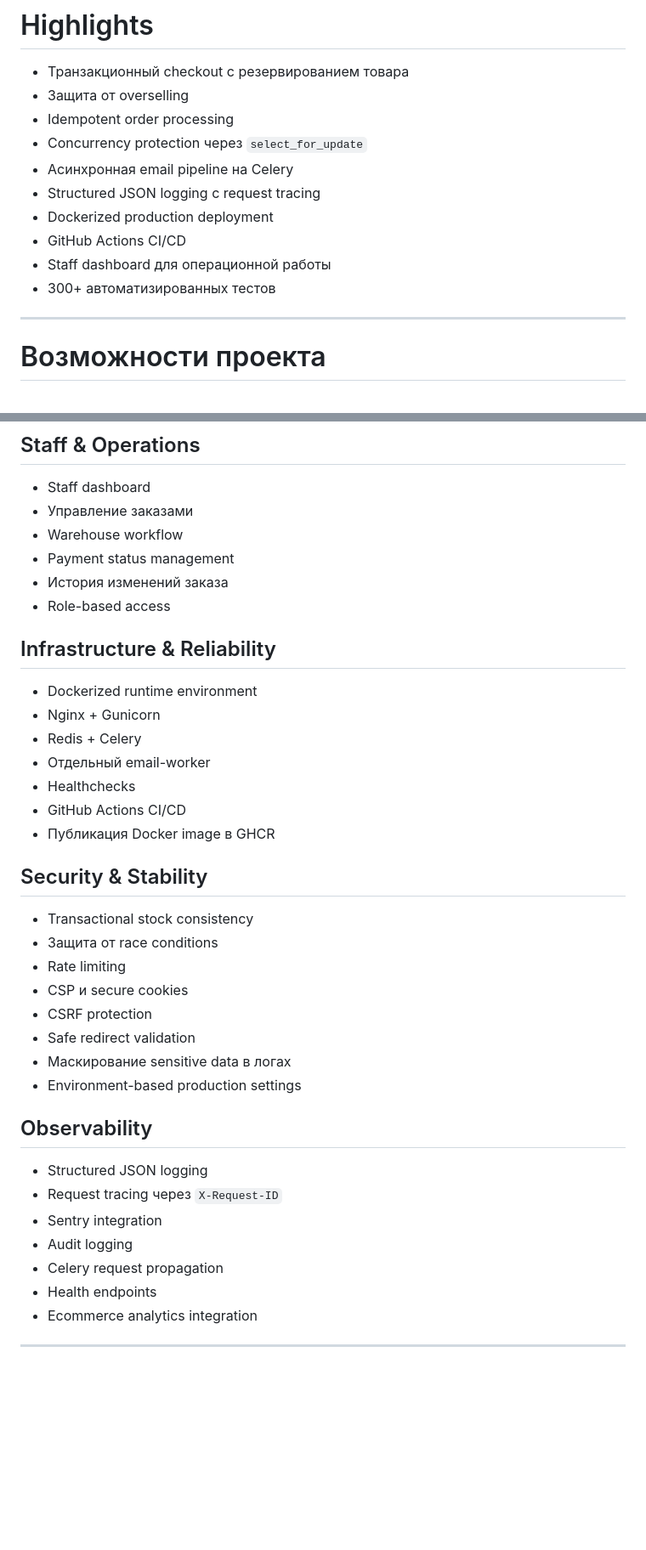
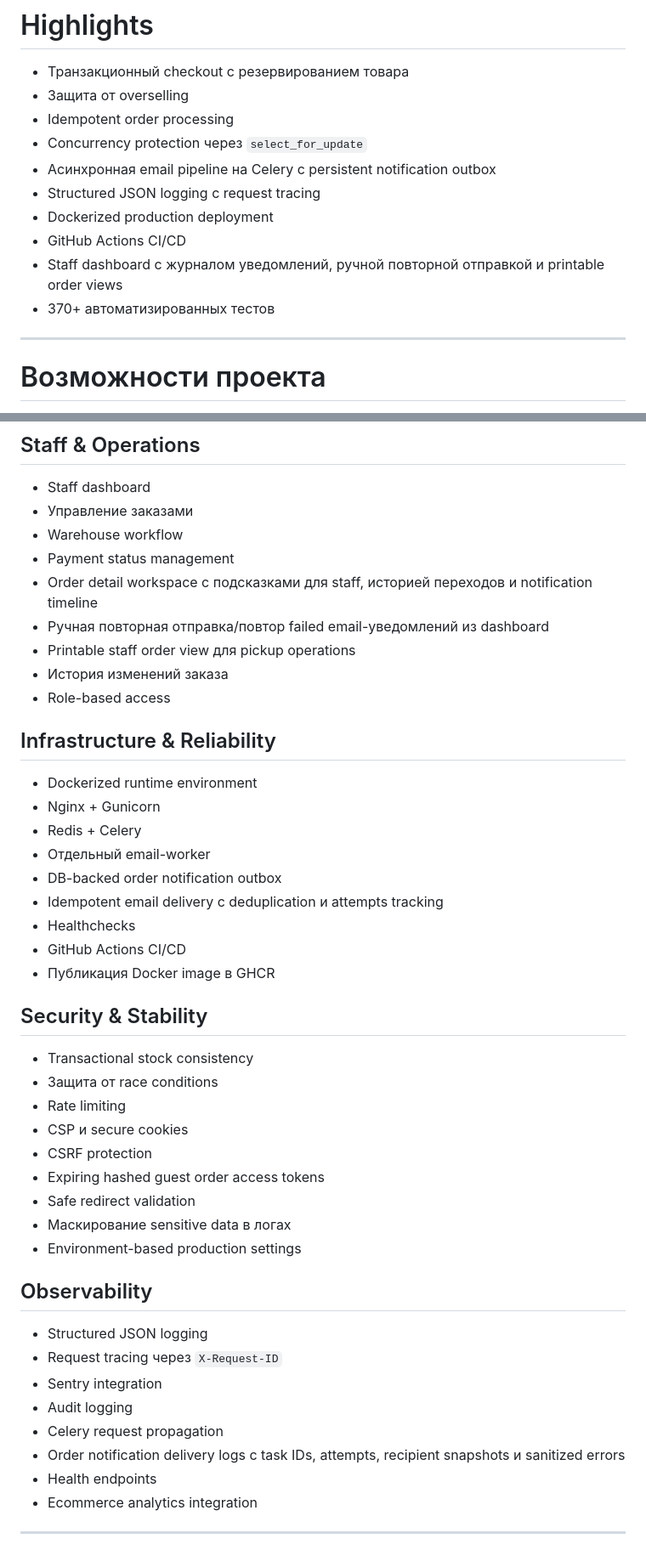
Before and after one commit to ViktorShadr/matchday_store, a Markdown page: README.ru.md, 2 parts joined by grey strips. Shown at 85% size. Rendered like a GitHub page; blank space fills up the shorter version.

```diff
--- a/README.ru.md
+++ b/README.ru.md
@@ -43,12 +44,12 @@ Matchday Store — production-oriented MVP интернет-магазина ф
 - Защита от overselling
 - Idempotent order processing
 - Concurrency protection через `select_for_update`
-- Асинхронная email pipeline на Celery
+- Асинхронная email pipeline на Celery с persistent notification outbox
 - Structured JSON logging с request tracing
 - Dockerized production deployment
 - GitHub Actions CI/CD
-- Staff dashboard для операционной работы
-- 300+ автоматизированных тестов
+- Staff dashboard с журналом уведомлений, ручной повторной отправкой и printable order views
+- 370+ автоматизированных тестов
 
 ---
 
@@ -72,6 +73,9 @@ Matchday Store — production-oriented MVP интернет-магазина ф
 - Управление заказами
 - Warehouse workflow
 - Payment status management
+- Order detail workspace с подсказками для staff, историей переходов и notification timeline
+- Ручная повторная отправка/повтор failed email-уведомлений из dashboard
+- Printable staff order view для pickup operations
 - История изменений заказа
 - Role-based access
 
@@ -81,6 +85,8 @@ Matchday Store — production-oriented MVP интернет-магазина ф
 - Nginx + Gunicorn
 - Redis + Celery
 - Отдельный email-worker
+- DB-backed order notification outbox
+- Idempotent email delivery с deduplication и attempts tracking
 - Healthchecks
 - GitHub Actions CI/CD
 - Публикация Docker image в GHCR
@@ -92,6 +98,7 @@ Matchday Store — production-oriented MVP интернет-магазина ф
 - Rate limiting
 - CSP и secure cookies
 - CSRF protection
+- Expiring hashed guest order access tokens
 - Safe redirect validation
 - Маскирование sensitive data в логах
 - Environment-based production settings
@@ -103,6 +110,7 @@ Matchday Store — production-oriented MVP интернет-магазина ф
 - Sentry integration
 - Audit logging
 - Celery request propagation
+- Order notification delivery logs с task IDs, attempts, recipient snapshots и sanitized errors
 - Health endpoints
 - Ecommerce analytics integration
 
```
Also changed, not shown: other parts of README.ru.md (+35 -5 lines), README.md (+43 -8 lines).
